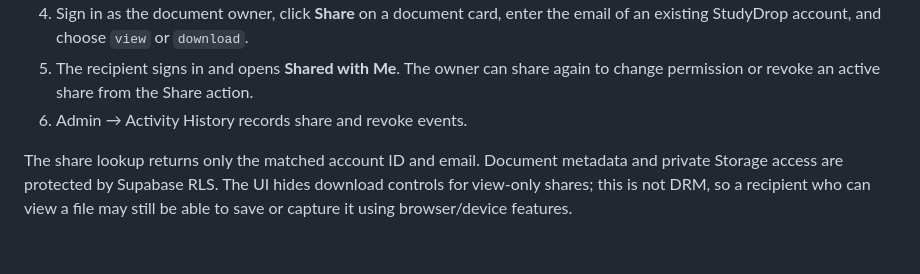
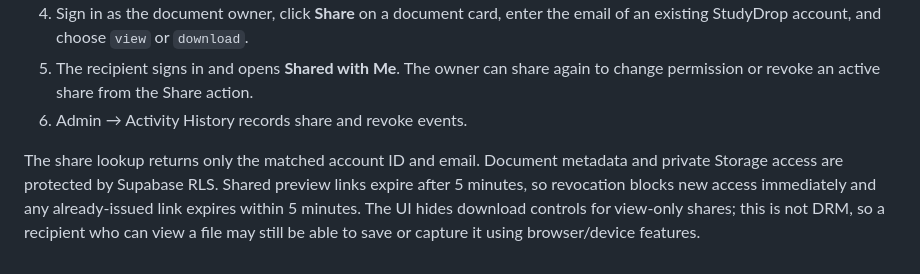
Before and after one commit to Jai-3430/StudyDrop_Management_Project, a Markdown page: README.md, the part around the change. Drawn GitHub-style.

Commit message:
Document shared link expiry and view-only limitations

```diff
--- a/README.md
+++ b/README.md
@@ -123,4 +123,4 @@ Analytics reuse the protected Admin data queries; no service-role key or new pub
 5. The recipient signs in and opens **Shared with Me**. The owner can share again to change permission or revoke an active share from the Share action.
 6. Admin → Activity History records share and revoke events.
 
-The share lookup returns only the matched account ID and email. Document metadata and private Storage access are protected by Supabase RLS. The UI hides download controls for view-only shares; this is not DRM, so a recipient who can view a file may still be able to save or capture it using browser/device features.
+The share lookup returns only the matched account ID and email. Document metadata and private Storage access are protected by Supabase RLS. Shared preview links expire after 5 minutes, so revocation blocks new access immediately and any already-issued link expires within 5 minutes. The UI hides download controls for view-only shares; this is not DRM, so a recipient who can view a file may still be able to save or capture it using browser/device features.
```
